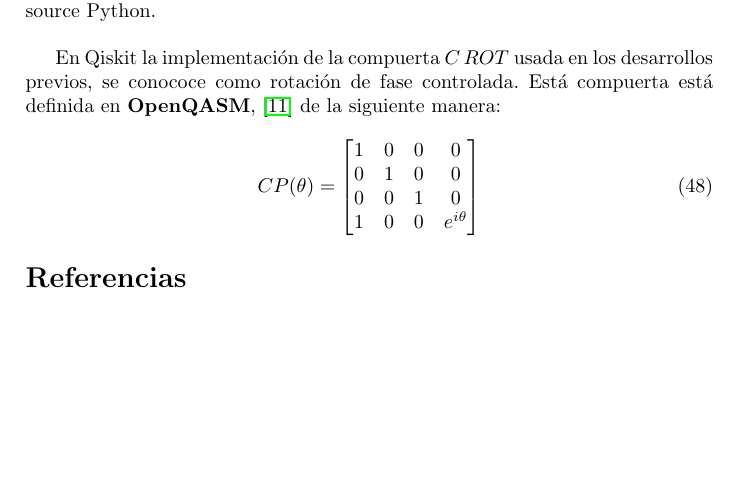
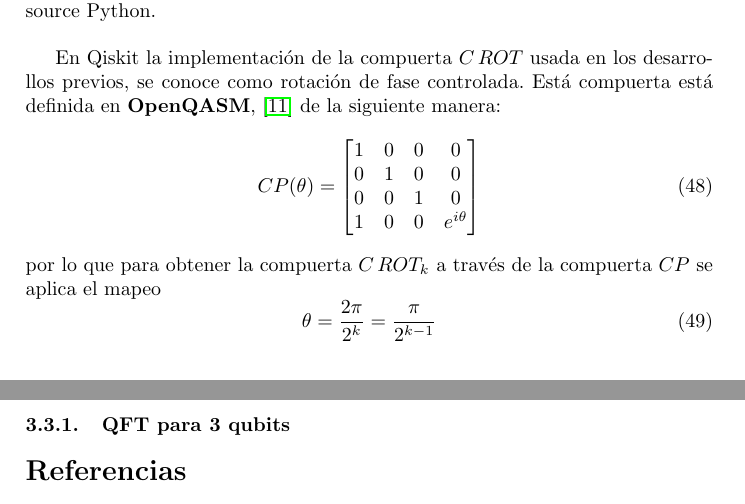
Before and after one commit to Julio-Medina/Quantum-Fourier-Transform, a LaTeX document (QuantumFourierTransform.tex): part of page 9 of 10 before the commit and two parts of pages 9 and 10 of 10 after it, the two joined at a grey line, cut so that both start at the same text, the shorter picture padded with empty space. Compiled offline with pdfLaTeX.

Commit message:
Updated LaTeX report, finished intial remarks on Qiskit implementation.

```diff
--- a/QuantumFourierTransform.tex
+++ b/QuantumFourierTransform.tex
@@ -335,7 +335,7 @@ Adicionalmente, cuando el circuito para la implementación QFT se hace más gran
 \subsection{Implementación en Qiskit}
 Qiskit es la plataforma creada por IBM para correr circuitos cuánticos en sus ordenadores, hay opciones de simular los circuitos y opciones para correr en las computadoras cuánticas distribuidas alrededor del mundo. Qiskit es relativamente fácil de utilizar y se usa como una API en el lenguaje popular open source Python.\\
 
-En Qiskit la implementación de la compuerta $C\, ROT$ usada en los desarrollos previos, se conococe como rotación de fase controlada. Está compuerta está definida en \textbf{OpenQASM}, \cite{openQASM} de la siguiente manera:
+En Qiskit la implementación de la compuerta $C\, ROT$ usada en los desarrollos previos, se conoce como rotación de fase controlada. Está compuerta está definida en \textbf{OpenQASM}, \cite{openQASM} de la siguiente manera:
 \begin{equation}
 CP(\theta)=
 \begin{bmatrix}
@@ -345,6 +345,11 @@ CP(\theta)=
 1&0&0&e^{i\theta}\\
 \end{bmatrix}
 \end{equation}
+por lo que para obtener la compuerta $C\, ROT_k$ a través de la compuerta $CP$ se aplica el mapeo
+\begin{equation}
+\theta=\frac{2\pi}{2^k}=\frac{\pi}{2^{k-1}}
+\end{equation}
+\subsubsection{QFT para 3 qubits}
 \begin{thebibliography}{99}
 %% La bibliografía se ordena en orden alfabético respecto al apellido del
 %% autor o autor principal
```
Also changed, not shown: QuantumFourierTransform.pdf, 4 other files.
